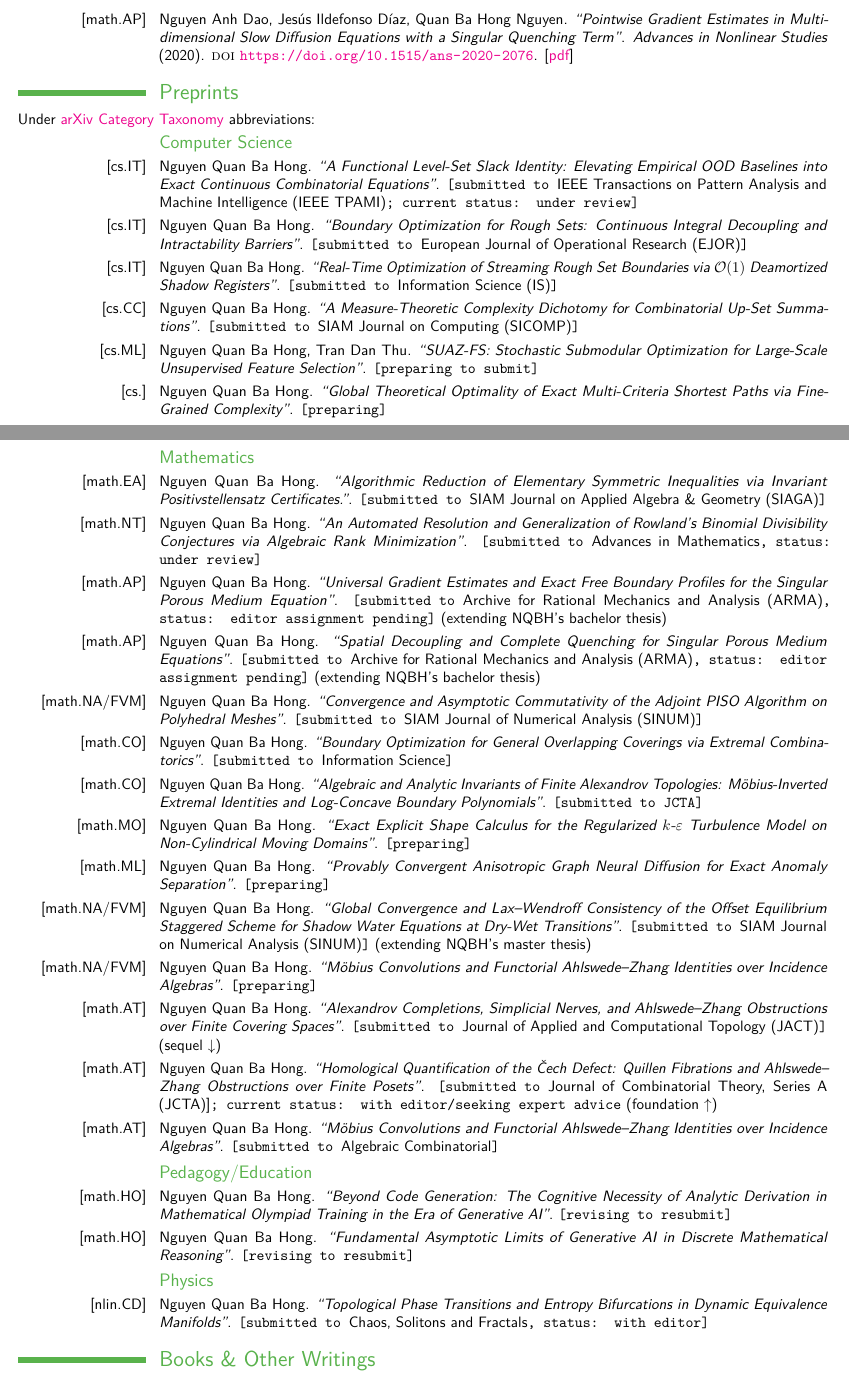
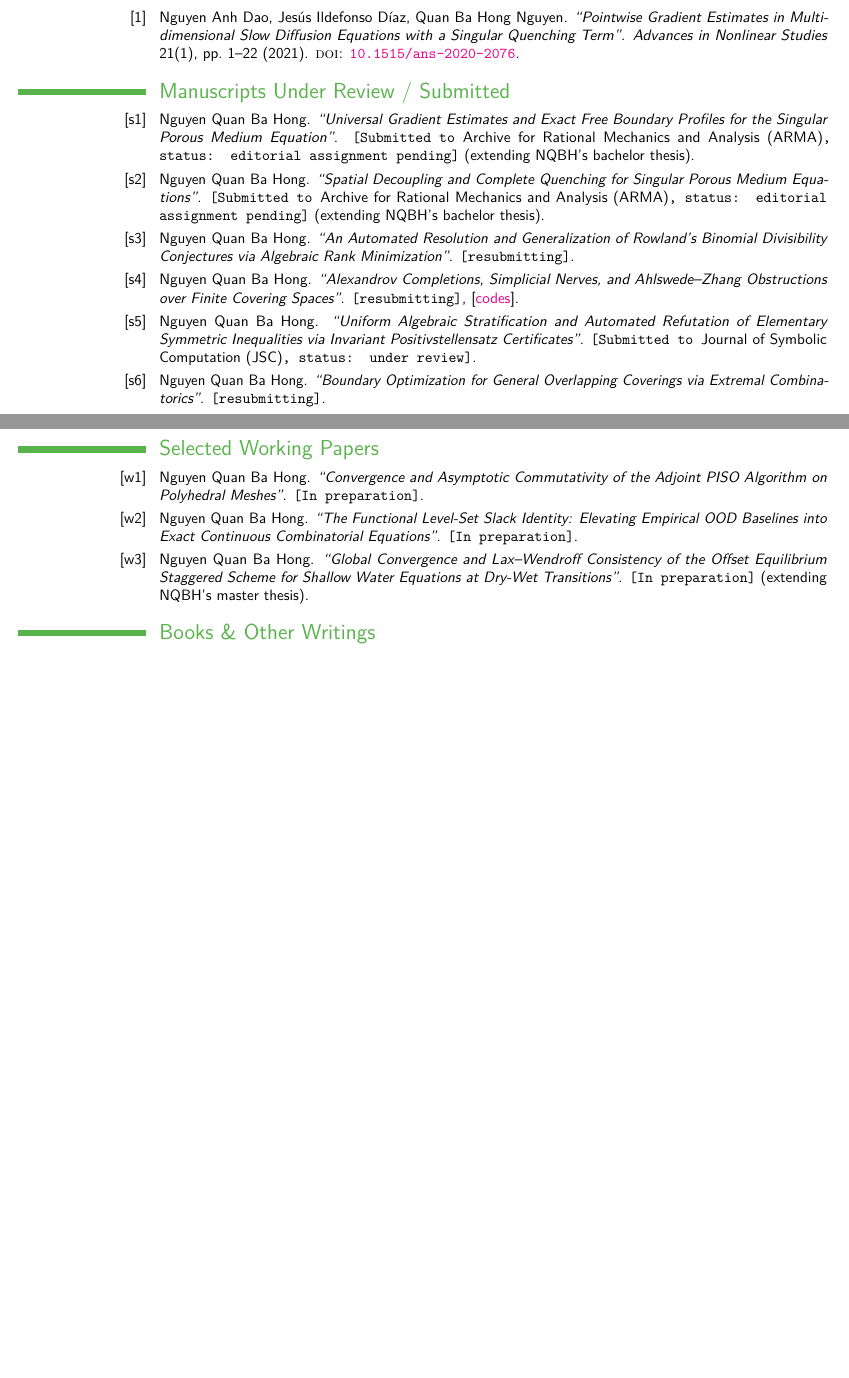
Before and after one commit to NQBH/publication, a LaTeX CV (CV/NQBH_CV.tex): two parts of pages 2 and 3 of 6 before the commit and two parts of pages 2 and 3 of 5 after it, joined at a grey line, cut so that both start at the same text, the shorter picture padded with empty space. Compiled offline with pdfLaTeX.

Commit message:
updating

```diff
--- a/CV/NQBH_CV.tex
+++ b/CV/NQBH_CV.tex
@@ -196,80 +196,39 @@ Applied Mathematician specializing in continuous physical systems (PDEs, fluid d
 %       Publications
 %------------------------------------------------------------------------------%
 
-\section{Publications}
+\section{Peer-Reviewed Journal Publications}
 
-\cvitem{[math.AP]}{Nguyen Anh Dao, Jes\'us Ildefonso D\'iaz, Quan Ba Hong Nguyen. \textit{``Pointwise Gradient Estimates in Multi-dimensional Slow Diffusion Equations with a Singular Quenching Term''}. \textit{Advances in Nonlinear Studies} (2020). \textsc{doi} \url{https://doi.org/10.1515/ans-2020-2076}. [\href{https://github.com/NQBH/miscellaneous/blob/master/math.publication/Dao_Diaz_Nguyen2020.pdf}{pdf}]}
+\cvitem{[1]}{Nguyen Anh Dao, Jes\'us Ildefonso D\'iaz, Quan Ba Hong Nguyen. \textit{``Pointwise Gradient Estimates in Multi-dimensional Slow Diffusion Equations with a Singular Quenching Term''}. \textit{Advances in Nonlinear Studies} 21(1), pp.~1--22 (2021). \textsc{doi}: \href{https://doi.org/10.1515/ans-2020-2076}{\texttt{10.1515/ans-2020-2076}}.}
 
 %------------------------------------------------------------------------------%
-%       Preprints
+%       Submitted Manuscripts
 %------------------------------------------------------------------------------%
 
-\section{Preprints}
-Under \href{https://arxiv.org/category_taxonomy}{\textsf{arXiv} Category Taxonomy} abbreviations:
+\section{Manuscripts Under Review / Submitted}
 
-% \cvitem{[CS/alg-cmp]}{Nguyen Quan Ba Hong. \textit{``''}. \texttt{[submitted]}}
+\cvitem{[s1]}{Nguyen Quan Ba Hong. \textit{``Universal Gradient Estimates and Exact Free Boundary Profiles for the Singular Porous Medium Equation''}. \texttt{[Submitted to \textsf{Archive for Rational Mechanics and Analysis (ARMA)}, status: editorial assignment pending]} (extending NQBH's bachelor thesis).}
+
+\cvitem{[s2]}{Nguyen Quan Ba Hong. \textit{``Spatial Decoupling and Complete Quenching for Singular Porous Medium Equations''}. \texttt{[Submitted to \textsf{Archive for Rational Mechanics and Analysis (ARMA)}, status: editorial assignment pending]} (extending NQBH's bachelor thesis).}
+
+\cvitem{[s3]}{Nguyen Quan Ba Hong. \textit{``An Automated Resolution and Generalization of Rowland’s Binomial Divisibility Conjectures via Algebraic Rank Minimization''}. \texttt{[resubmitting]}.}
+
+\cvitem{[s4]}{Nguyen Quan Ba Hong. \textit{``Alexandrov Completions, Simplicial Nerves, and Ahlswede--Zhang Obstructions over Finite Covering Spaces''}. \texttt{[resubmitting]}, [\href{https://github.com/NQBH/Alexandrov_completion}{codes}].}
+
+\cvitem{[s5]}{Nguyen Quan Ba Hong. \textit{``Uniform Algebraic Stratification and Automated Refutation of Elementary Symmetric Inequalities via Invariant Positivstellensatz Certificates''}. \texttt{[Submitted to \textsf{Journal of Symbolic Computation (JSC)}, status: under review]}.}
+
+\cvitem{[s6]}{Nguyen Quan Ba Hong. \textit{``Boundary Optimization for General Overlapping Coverings via Extremal Combinatorics''}. \texttt{[resubmitting]}.}
 
 %------------------------------------------------------------------------------%
-
-\subsection{Computer Science}
-
-\cvitem{[cs.IT]}{Nguyen Quan Ba Hong. \textit{``A Functional Level-Set Slack Identity: Elevating Empirical OOD Baselines into Exact Continuous Combinatorial Equations''}. \texttt{[submitted to \textsf{IEEE Transactions on Pattern Analysis and Machine Intelligence (IEEE TPAMI)}; current status: under review]}}
-
-\cvitem{[cs.IT]}{Nguyen Quan Ba Hong. \textit{``Boundary Optimization for Rough Sets: Continuous Integral Decoupling and Intractability Barriers''}. \texttt{[submitted to \textsf{European Journal of Operational Research (EJOR)}]}}
-
-\cvitem{[cs.IT]}{Nguyen Quan Ba Hong. \textit{``Real-Time Optimization of Streaming Rough Set Boundaries via $\mathcal{O}(1)$ Deamortized Shadow Registers''}. \texttt{[submitted to \textsf{Information Science (IS)}]}}
-
-\cvitem{[cs.CC]}{Nguyen Quan Ba Hong. \textit{``A Measure-Theoretic Complexity Dichotomy for Combinatorial Up-Set Summations''}. \texttt{[submitted to \textsf{SIAM Journal on Computing (SICOMP)}]}}
-
-\cvitem{[cs.ML]}{Nguyen Quan Ba Hong, Tran Dan Thu. \textit{``SUAZ-FS: Stochastic Submodular Optimization for Large-Scale Unsupervised Feature Selection''}. \texttt{[preparing to submit]}}
-
-\cvitem{[cs.]}{Nguyen Quan Ba Hong. \textit{``Global Theoretical Optimality of Exact Multi-Criteria Shortest Paths via Fine-Grained Complexity''}. \texttt{[preparing]}}
-
+%       Selected Working Papers
 %------------------------------------------------------------------------------%
 
-\subsection{Mathematics}
+\section{Selected Working Papers}
 
-\cvitem{[math.EA]}{Nguyen Quan Ba Hong. \textit{``Algorithmic Reduction of Elementary Symmetric Inequalities via Invariant Positivstellensatz Certificates.''}. \texttt{[submitted to \textsf{SIAM Journal on Applied Algebra \& Geometry (SIAGA)}]}}
+\cvitem{[w1]}{Nguyen Quan Ba Hong. \textit{``Convergence and Asymptotic Commutativity of the Adjoint PISO Algorithm on Polyhedral Meshes''}. \texttt{[In preparation]}.}
 
-\cvitem{[math.NT]}{Nguyen Quan Ba Hong. \textit{``An Automated Resolution and Generalization of Rowland’s Binomial Divisibility Conjectures via Algebraic Rank Minimization''}. \texttt{[submitted to \textsf{Advances in Mathematics}, status: under review]}}
+\cvitem{[w2]}{Nguyen Quan Ba Hong. \textit{``The Functional Level-Set Slack Identity: Elevating Empirical OOD Baselines into Exact Continuous Combinatorial Equations''}. \texttt{[In preparation]}.}
 
-\cvitem{[math.AP]}{Nguyen Quan Ba Hong. \textit{``Universal Gradient Estimates and Exact Free Boundary Profiles for the Singular Porous Medium Equation''}. \texttt{[submitted to \textsf{Archive for Rational Mechanics and Analysis (ARMA)}, status: editor assignment pending]} (extending NQBH's bachelor thesis)}
-
-\cvitem{[math.AP]}{Nguyen Quan Ba Hong. \textit{``Spatial Decoupling and Complete Quenching for Singular Porous Medium Equations''}. \texttt{[submitted to \textsf{Archive for Rational Mechanics and Analysis (ARMA)}, status: editor assignment pending]} (extending NQBH's bachelor thesis)}
-
-\cvitem{[math.NA/FVM]}{Nguyen Quan Ba Hong. \textit{``Convergence and Asymptotic Commutativity of the Adjoint PISO Algorithm on Polyhedral Meshes''}. \texttt{[submitted to \textsf{SIAM Journal of Numerical Analysis (SINUM)}]}}
-
-\cvitem{[math.CO]}{Nguyen Quan Ba Hong. \textit{``Boundary Optimization for General Overlapping Coverings via Extremal Combinatorics''}. \texttt{[submitted to \textsf{Information Science}]}}
-
-\cvitem{[math.CO]}{Nguyen Quan Ba Hong. \textit{``Algebraic and Analytic Invariants of Finite Alexandrov Topologies: M\"obius-Inverted Extremal Identities and Log-Concave Boundary Polynomials''}. \texttt{[submitted to JCTA]}}
-
-\cvitem{[math.MO]}{Nguyen Quan Ba Hong. \textit{``Exact Explicit Shape Calculus for the Regularized $k$-$\varepsilon$ Turbulence Model on Non-Cylindrical Moving Domains''}. \texttt{[preparing]}}
-
-\cvitem{[math.ML]}{Nguyen Quan Ba Hong. \textit{``Provably Convergent Anisotropic Graph Neural Diffusion for Exact Anomaly Separation''}. \texttt{[preparing]}}
-
-\cvitem{[math.NA/FVM]}{Nguyen Quan Ba Hong. \textit{``Global Convergence and Lax--Wendroff Consistency of the Offset Equilibrium Staggered Scheme for Shadow Water Equations at Dry-Wet Transitions''}. \texttt{[submitted to \textsf{SIAM Journal on Numerical Analysis (SINUM)}]} (extending NQBH's master thesis)}
-
-\cvitem{[math.NA/FVM]}{Nguyen Quan Ba Hong. \textit{``M\"obius Convolutions and Functorial Ahlswede--Zhang Identities over Incidence Algebras''}. \texttt{[preparing]}}
-
-\cvitem{[math.AT]}{Nguyen Quan Ba Hong. \textit{``Alexandrov Completions, Simplicial Nerves, and Ahlswede--Zhang Obstructions over Finite Covering Spaces''}. \texttt{[submitted to \textsf{Journal of Applied and Computational Topology (JACT)}]} (sequel $\downarrow$)}
-
-\cvitem{[math.AT]}{Nguyen Quan Ba Hong. \textit{``Homological Quantification of the \v{C}ech Defect: Quillen Fibrations and Ahlswede--Zhang Obstructions over Finite Posets''}. \texttt{[submitted to \textsf{Journal of Combinatorial Theory, Series A (JCTA)]}; current status: with editor/seeking expert advice} (foundation $\uparrow$)}
-
-\cvitem{[math.AT]}{Nguyen Quan Ba Hong. \textit{``M\"obius Convolutions and Functorial Ahlswede--Zhang Identities over Incidence Algebras''}. \texttt{[submitted to \textsf{Algebraic Combinatorial}]}}
-
-%------------------------------------------------------------------------------%
-
-\subsection{Pedagogy/Education}
-
-\cvitem{[math.HO]}{Nguyen Quan Ba Hong. \textit{``Beyond Code Generation: The Cognitive Necessity of Analytic Derivation in Mathematical Olympiad Training in the Era of Generative AI''}. \texttt{[revising to resubmit]}}
-
-\cvitem{[math.HO]}{Nguyen Quan Ba Hong. \textit{``Fundamental Asymptotic Limits of Generative AI in Discrete Mathematical Reasoning''}. \texttt{[revising to resubmit]}}
-
-%------------------------------------------------------------------------------%
-
-\subsection{Physics}
-
-\cvitem{[nlin.CD]}{Nguyen Quan Ba Hong. \textit{``Topological Phase Transitions and Entropy Bifurcations in Dynamic Equivalence Manifolds''}. \texttt{[submitted to \textsf{Chaos, Solitons and Fractals}, status: with editor]}}
+\cvitem{[w3]}{Nguyen Quan Ba Hong. \textit{``Global Convergence and Lax--Wendroff Consistency of the Offset Equilibrium Staggered Scheme for Shallow Water Equations at Dry-Wet Transitions''}. \texttt{[In preparation]} (extending NQBH's master thesis).}
 
 %------------------------------------------------------------------------------%
 %       Writings
```
Also changed, not shown: CV/NQBH_CV.pdf, CV/NQBH_CV.tex (43 more changed lines).
